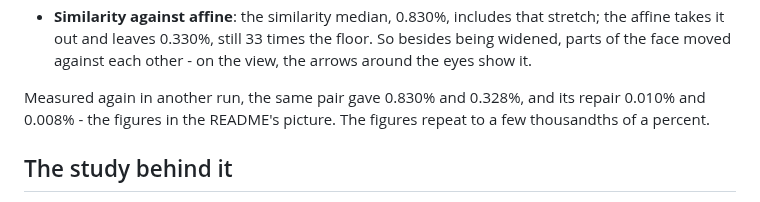
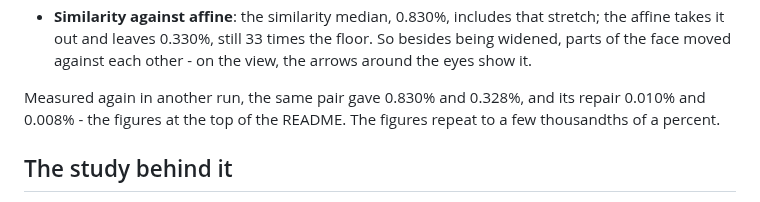
Before and after one commit to fixed-42/comfyui-sameface, a Markdown page: docs/how-it-measures.md, the part around the change. GitHub-like rendering.

```diff
--- a/docs/how-it-measures.md
+++ b/docs/how-it-measures.md
@@ -92,7 +92,7 @@ with the same head masks:
   the view, the arrows around the eyes show it.
 
 Measured again in another run, the same pair gave 0.830% and 0.328%, and its
-repair 0.010% and 0.008% - the figures in the README's picture. The figures
+repair 0.010% and 0.008% - the figures at the top of the README. The figures
 repeat to a few thousandths of a percent.
 
 
```
Also changed, not shown: README.md (+10 -9 lines), docs/images/hero.png (deleted), docs/images/spot_the_difference.jpg (added).
